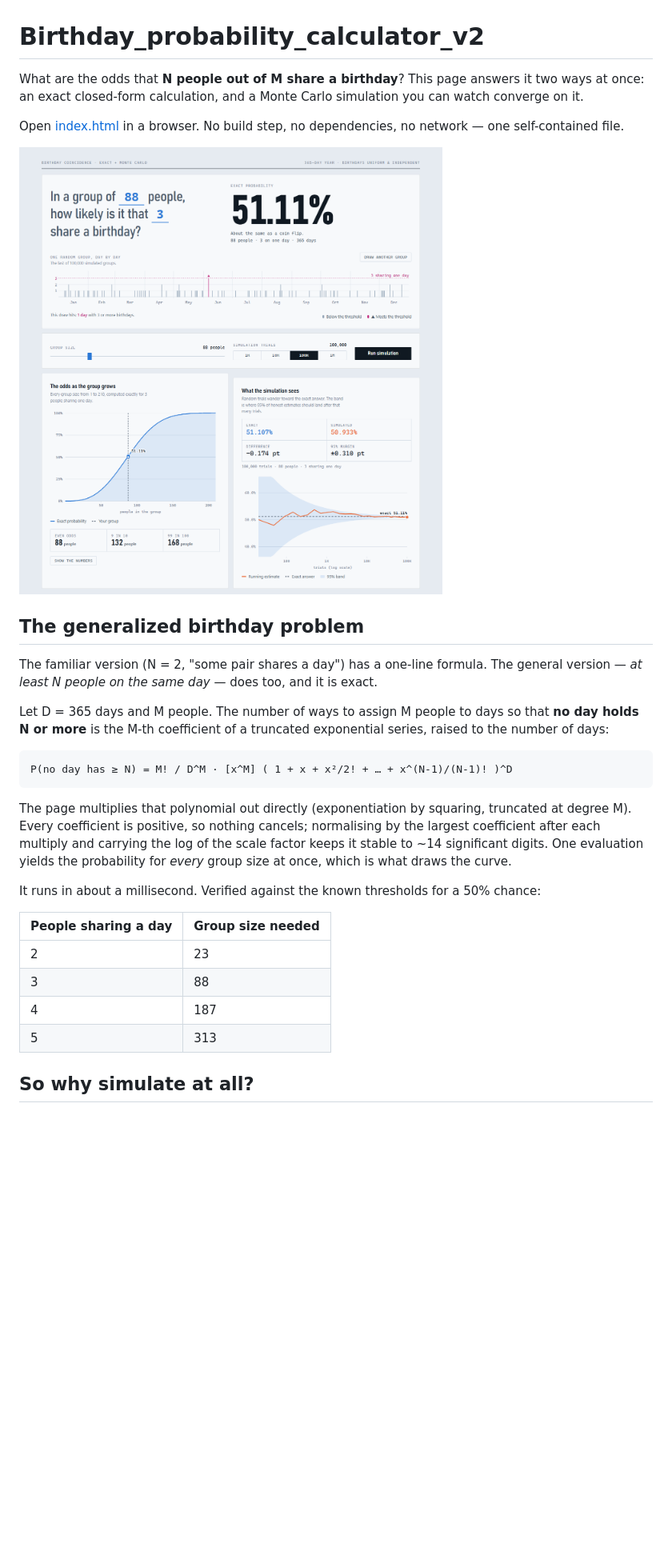
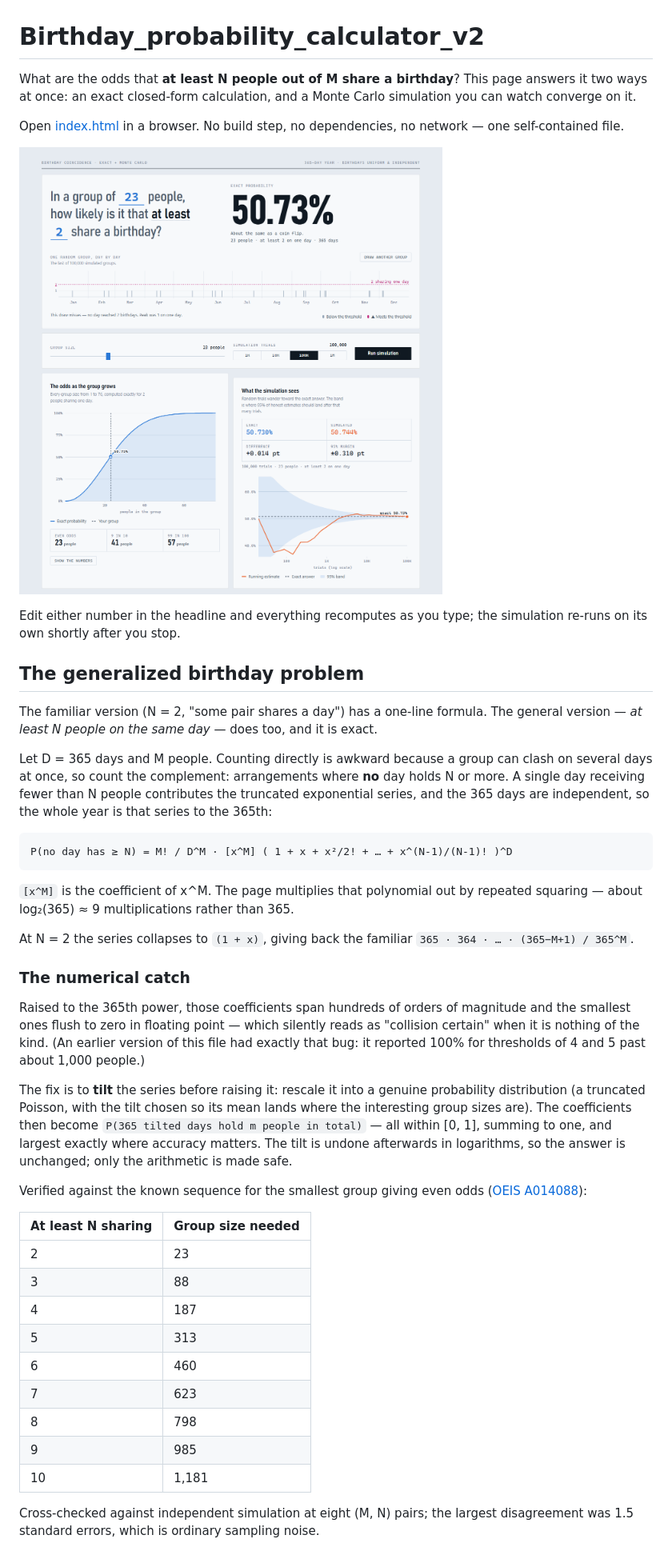
Before and after one commit to feimbcke/Birthday_probability_calculator_v2, a Markdown page: README.md, the part around one of its changes. Shown at 80% size. Rendered like a GitHub page; pictures changed too: preview.png; blank space fills up the shorter version.

````diff
--- a/README.md
+++ b/README.md
@@ -1,41 +1,66 @@
 # Birthday_probability_calculator_v2
 
-What are the odds that **N people out of M share a birthday**? This page answers it two
-ways at once: an exact closed-form calculation, and a Monte Carlo simulation you can
+What are the odds that **at least N people out of M share a birthday**? This page answers it
+two ways at once: an exact closed-form calculation, and a Monte Carlo simulation you can
 watch converge on it.
 
 Open [index.html](index.html) in a browser. No build step, no dependencies, no network —
 one self-contained file.
 
-![88 people, the odds that 3 of them share a birthday: 51.11%, shown with the exact curve across group sizes and a 100,000-trial simulation converging on it](preview.png)
+![23 people, the odds that at least 2 share a birthday: 50.73%, shown with the exact curve across group sizes and a 100,000-trial simulation converging on it](preview.png)
+
+Edit either number in the headline and everything recomputes as you type; the simulation
+re-runs on its own shortly after you stop.
 
 ## The generalized birthday problem
 
 The familiar version (N = 2, "some pair shares a day") has a one-line formula. The
 general version — *at least N people on the same day* — does too, and it is exact.
 
-Let D = 365 days and M people. The number of ways to assign M people to days so that
-**no day holds N or more** is the M-th coefficient of a truncated exponential series,
-raised to the number of days:
+Let D = 365 days and M people. Counting directly is awkward because a group can clash on
+several days at once, so count the complement: arrangements where **no** day holds N or
+more. A single day receiving fewer than N people contributes the truncated exponential
+series, and the 365 days are independent, so the whole year is that series to the 365th:
 
 ```
 P(no day has ≥ N) = M! / D^M · [x^M] ( 1 + x + x²/2! + … + x^(N-1)/(N-1)! )^D
 ```
 
-The page multiplies that polynomial out directly (exponentiation by squaring, truncated
-at degree M). Every coefficient is positive, so nothing cancels; normalising by the
-largest coefficient after each multiply and carrying the log of the scale factor keeps
-it stable to ~14 significant digits. One evaluation yields the probability for *every*
-group size at once, which is what draws the curve.
+`[x^M]` is the coefficient of x^M. The page multiplies that polynomial out by repeated
+squaring — about log₂(365) ≈ 9 multiplications rather than 365.
 
-It runs in about a millisecond. Verified against the known thresholds for a 50% chance:
+At N = 2 the series collapses to `(1 + x)`, giving back the familiar
+`365 · 364 · … · (365−M+1) / 365^M`.
 
-| People sharing a day | Group size needed |
+### The numerical catch
+
+Raised to the 365th power, those coefficients span hundreds of orders of magnitude and the
+smallest ones flush to zero in floating point — which silently reads as "collision
+certain" when it is nothing of the kind. (An earlier version of this file had exactly that
+bug: it reported 100% for thresholds of 4 and 5 past about 1,000 people.)
+
+The fix is to **tilt** the series before raising it: rescale it into a genuine probability
+distribution (a truncated Poisson, with the tilt chosen so its mean lands where the
+interesting group sizes are). The coefficients then become `P(365 tilted days hold m
+people in total)` — all within [0, 1], summing to one, and largest exactly where accuracy
+matters. The tilt is undone afterwards in logarithms, so the answer is unchanged; only the
+arithmetic is made safe.
+
+Verified against the known sequence for the smallest group giving even odds
+([OEIS A014088](https://oeis.org/A014088)):
+
+| At least N sharing | Group size needed |
 |---|---|
 | 2 | 23 |
 | 3 | 88 |
 | 4 | 187 |
 | 5 | 313 |
+| 6 | 460 |
+| 7 | 623 |
+| 8 | 798 |
+| 9 | 985 |
+| 10 | 1,181 |
 
-## So why simulate at all?
+Cross-checked against independent simulation at eight (M, N) pairs; the largest
+disagreement was 1.5 standard errors, which is ordinary sampling noise.
 
````
Also changed, not shown: other parts of README.md (+30 -13 lines), 1 other file.
